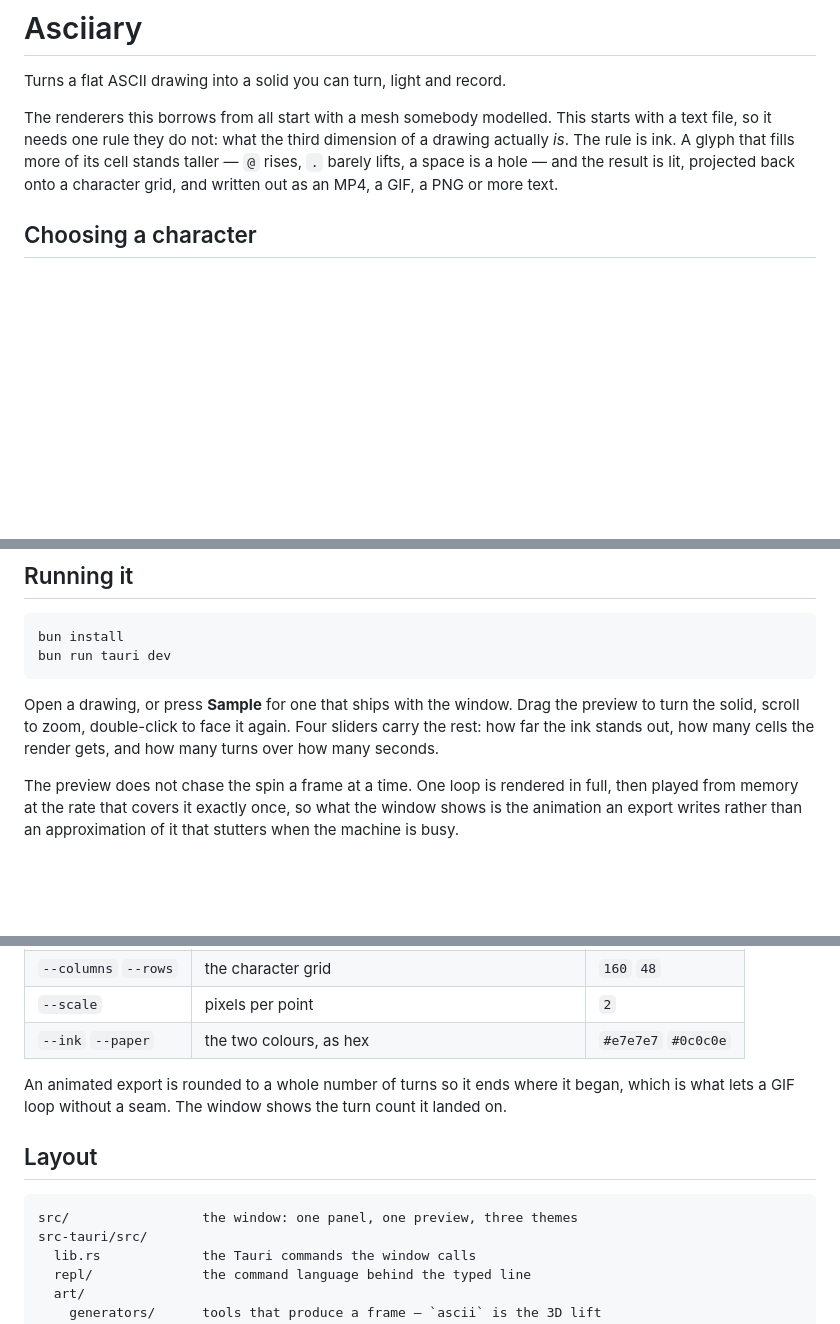
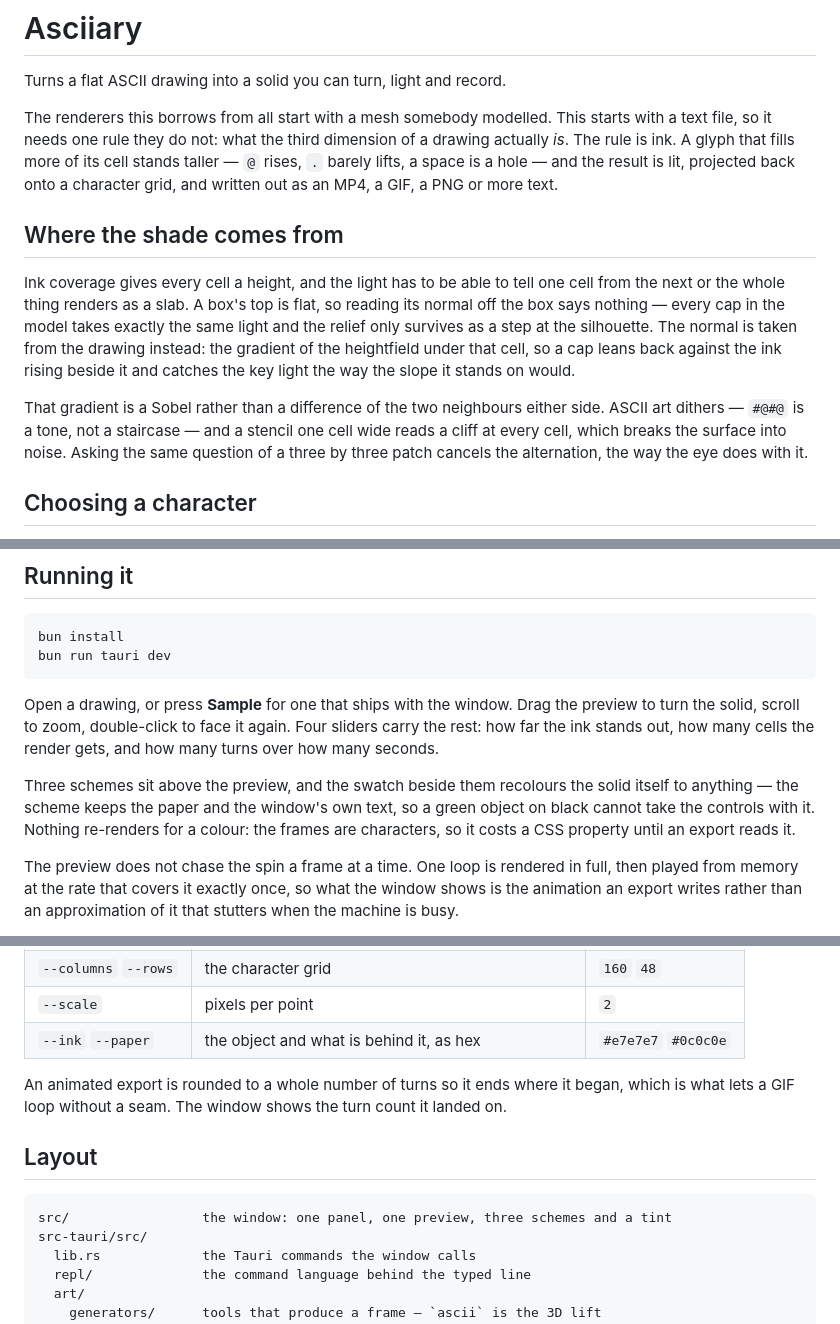
Before and after one commit to latent-9/reasciiary-ascii-art-generator, a Markdown page: README.md, 3 parts joined by grey strips. GitHub-like rendering; blank space fills up the shorter version.

Commit message:
Write down where the shade comes from and how the object is coloured

````diff
--- a/README.md
+++ b/README.md
@@ -8,6 +8,22 @@ dimension of a drawing actually *is*. The rule is ink. A glyph that fills more o
 its cell stands taller — `@` rises, `.` barely lifts, a space is a hole — and the
 result is lit, projected back onto a character grid, and written out as an MP4,
 a GIF, a PNG or more text.
+
+## Where the shade comes from
+
+Ink coverage gives every cell a height, and the light has to be able to tell one
+cell from the next or the whole thing renders as a slab. A box's top is flat, so
+reading its normal off the box says nothing — every cap in the model takes
+exactly the same light and the relief only survives as a step at the silhouette.
+The normal is taken from the drawing instead: the gradient of the heightfield
+under that cell, so a cap leans back against the ink rising beside it and catches
+the key light the way the slope it stands on would.
+
+That gradient is a Sobel rather than a difference of the two neighbours either
+side. ASCII art dithers — `#@#@` is a tone, not a staircase — and a stencil one
+cell wide reads a cliff at every cell, which breaks the surface into noise.
+Asking the same question of a three by three patch cancels the alternation, the
+way the eye does with it.
 
 ## Choosing a character
 
@@ -32,6 +48,12 @@ Open a drawing, or press **Sample** for one that ships with the window. Drag the
 preview to turn the solid, scroll to zoom, double-click to face it again. Four
 sliders carry the rest: how far the ink stands out, how many cells the render
 gets, and how many turns over how many seconds.
+
+Three schemes sit above the preview, and the swatch beside them recolours the
+solid itself to anything — the scheme keeps the paper and the window's own text,
+so a green object on black cannot take the controls with it. Nothing re-renders
+for a colour: the frames are characters, so it costs a CSS property until an
+export reads it.
 
 The preview does not chase the spin a frame at a time. One loop is rendered in
 full, then played from memory at the rate that covers it exactly once, so what
@@ -72,7 +94,7 @@ ascii logo.txt --depth 12 | crt --curve 0.2 > out.mp4
 | `--duration` `--fps` | how long the file runs, and how smoothly | `4` `20` |
 | `--columns` `--rows` | the character grid | `160` `48` |
 | `--scale` | pixels per point | `2` |
-| `--ink` `--paper` | the two colours, as hex | `#e7e7e7` `#0c0c0e` |
+| `--ink` `--paper` | the object and what is behind it, as hex | `#e7e7e7` `#0c0c0e` |
 
 An animated export is rounded to a whole number of turns so it ends where it
 began, which is what lets a GIF loop without a seam. The window shows the turn
@@ -81,7 +103,7 @@ count it landed on.
 ## Layout
 
 ```text
-src/                 the window: one panel, one preview, three themes
+src/                 the window: one panel, one preview, three schemes and a tint
 src-tauri/src/
   lib.rs             the Tauri commands the window calls
   repl/              the command language behind the typed line
````
